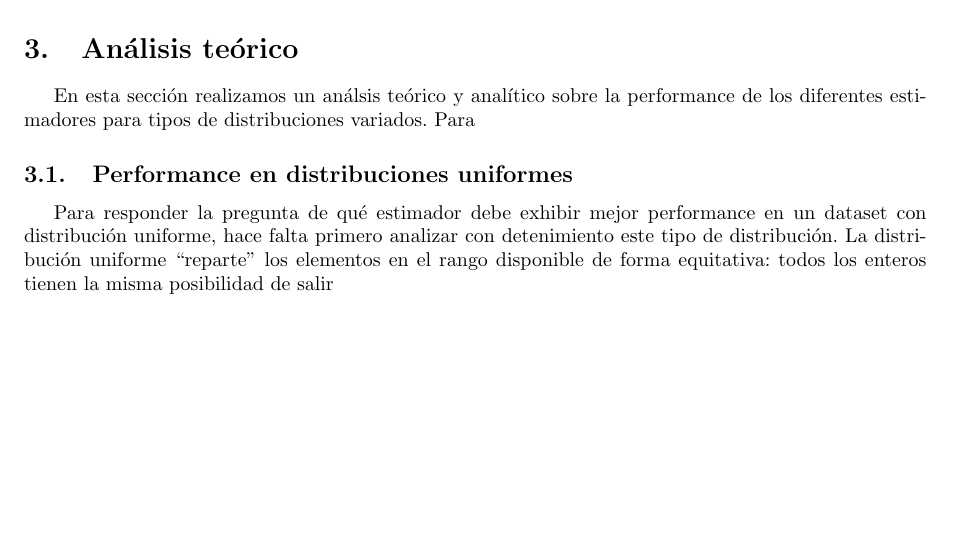
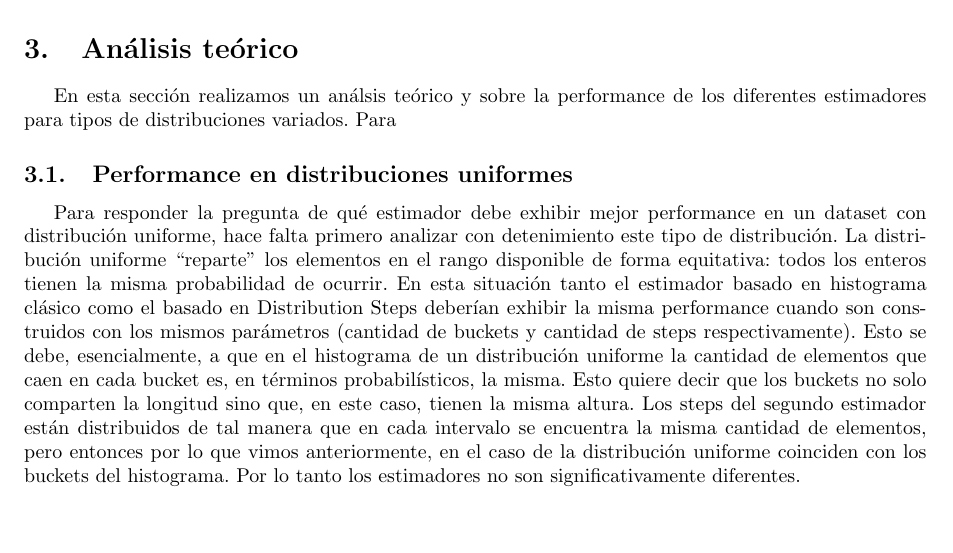
Before and after one commit to Laski/bbdd, a LaTeX document (tp2/informe/tp2.tex, which reads tp2/informe/teorico.tex): part of page 5 of 8, cut so that both start at the same text. Compiled offline with pdfLaTeX.

Commit message:
empece a hablar sobre uniforme

```diff
--- a/tp2/informe/teorico.tex
+++ b/tp2/informe/teorico.tex
@@ -1,5 +1,5 @@
 \section{Análisis teórico}
-En esta sección realizamos un análsis teórico y analítico sobre la performance de los diferentes estimadores para tipos de distribuciones variados. Para
+En esta sección realizamos un análsis teórico y sobre la performance de los diferentes estimadores para tipos de distribuciones variados. Para
 
 \subsection{Performance en distribuciones uniformes}
-Para responder la pregunta de qué estimador debe exhibir mejor performance en un dataset con distribución uniforme, hace falta primero analizar con detenimiento este tipo de distribución. La distribución uniforme ``reparte'' los elementos en el rango disponible de forma equitativa: todos los enteros tienen la misma posibilidad de salir
+Para responder la pregunta de qué estimador debe exhibir mejor performance en un dataset con distribución uniforme, hace falta primero analizar con detenimiento este tipo de distribución. La distribución uniforme ``reparte'' los elementos en el rango disponible de forma equitativa: todos los enteros tienen la misma probabilidad de ocurrir. En esta situación tanto el estimador basado en histograma clásico como el basado en Distribution Steps deberían exhibir la misma performance cuando son construidos con los mismos parámetros (cantidad de buckets y cantidad de steps respectivamente). Esto se debe, esencialmente, a que en el histograma de un distribución uniforme la cantidad de elementos que caen en cada bucket es, en términos probabilísticos, la misma. Esto quiere decir que los buckets no solo comparten la longitud sino que, en este caso, tienen la misma altura. Los steps del segundo estimador están distribuidos de tal manera que en cada intervalo se encuentra la misma cantidad de elementos, pero entonces por lo que vimos anteriormente, en el caso de la distribución uniforme coinciden con los buckets del histograma. Por lo tanto los estimadores no son significativamente diferentes.
```
